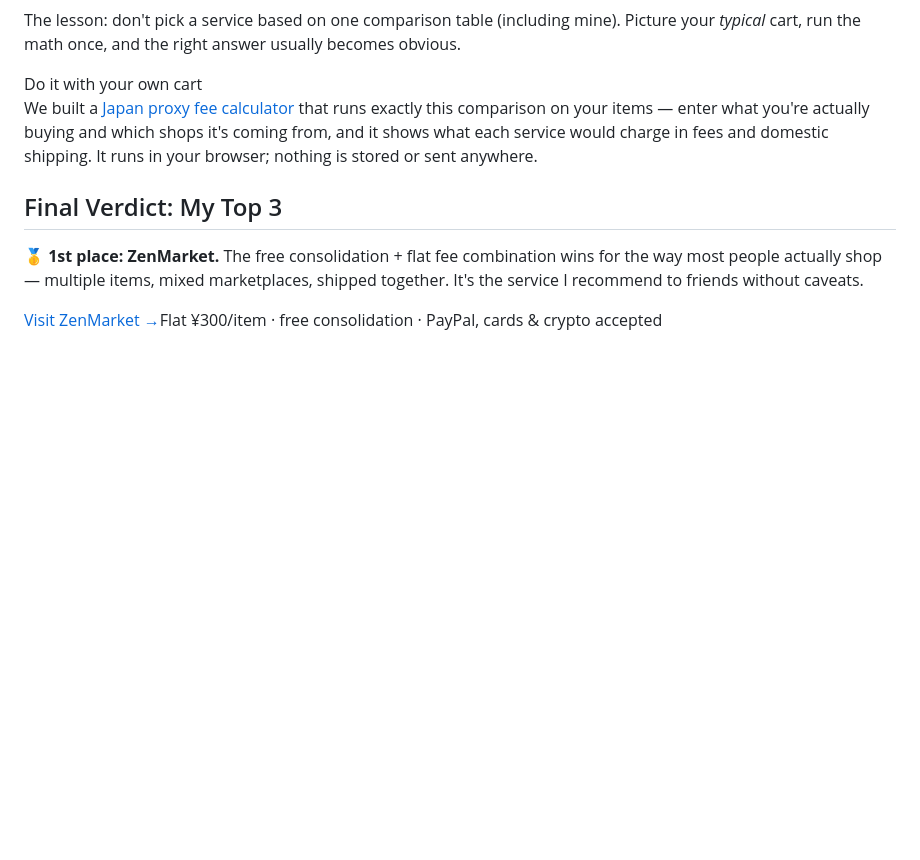
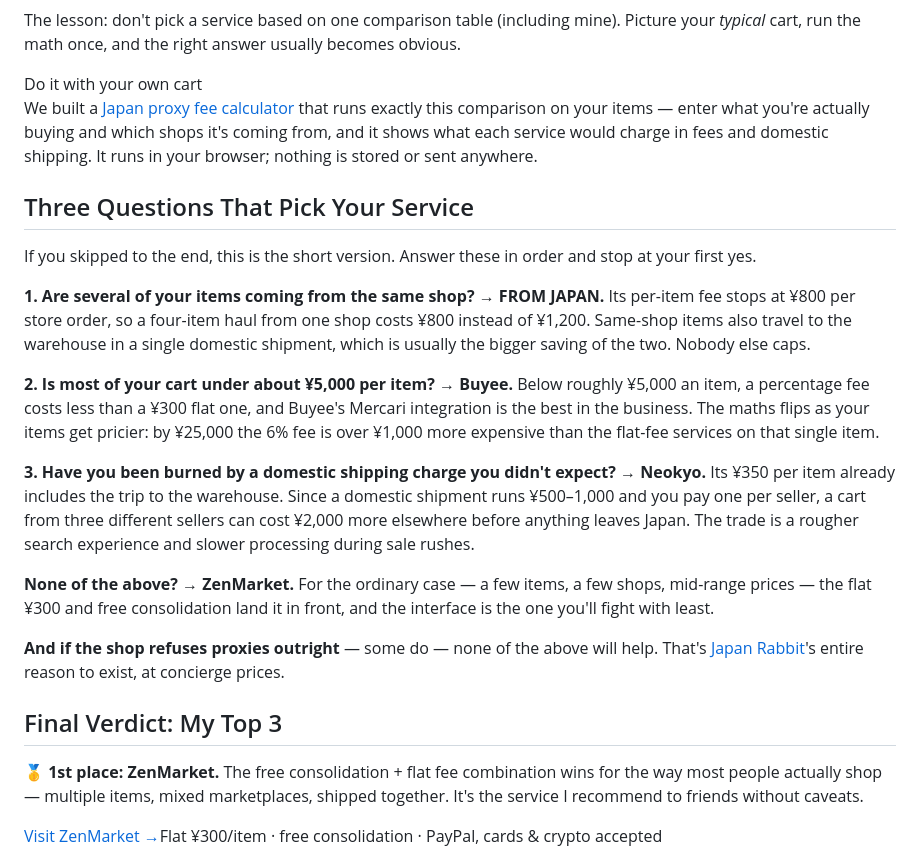
Before and after one commit to mentoce0-gif/torii-post, a Markdown page: src/posts/japan-proxy-shopping-services-compared.md, the part around the change. Drawn GitHub-style; blank space fills up the shorter version.

Commit message:
Add a three-question shortcut to the proxy comparison
Readers who skip to the end currently land on the verdict without the
reasoning that produced it. This collapses the five reviews into the three
facts that actually decide the answer: same-shop grouping, the ~5,000 yen
crossover, and who absorbs domestic shipping.

Deliberately states no per-item figure for Buyee. Several secondary sources
report a minimum fee per item that our table does not mention, and that is
unresolved until the fee page can be checked directly.

```diff
--- a/src/posts/japan-proxy-shopping-services-compared.md
+++ b/src/posts/japan-proxy-shopping-services-compared.md
@@ -136,6 +136,24 @@ The lesson: don't pick a service based on one comparison table (including mine).
 
 <div class="callout"><span class="callout-label">Do it with your own cart</span><p>We built a <a href="/tools/proxy-fee-calculator/">Japan proxy fee calculator</a> that runs exactly this comparison on your items — enter what you're actually buying and which shops it's coming from, and it shows what each service would charge in fees and domestic shipping. It runs in your browser; nothing is stored or sent anywhere.</p></div>
 
+## Three Questions That Pick Your Service
+
+If you skipped to the end, this is the short version. Answer these in order and stop at your first yes.
+
+**1. Are several of your items coming from the same shop?**
+→ **FROM JAPAN.** Its per-item fee stops at ¥800 per store order, so a four-item haul from one shop costs ¥800 instead of ¥1,200. Same-shop items also travel to the warehouse in a single domestic shipment, which is usually the bigger saving of the two. Nobody else caps.
+
+**2. Is most of your cart under about ¥5,000 per item?**
+→ **Buyee.** Below roughly ¥5,000 an item, a percentage fee costs less than a ¥300 flat one, and Buyee's Mercari integration is the best in the business. The maths flips as your items get pricier: by ¥25,000 the 6% fee is over ¥1,000 more expensive than the flat-fee services on that single item.
+
+**3. Have you been burned by a domestic shipping charge you didn't expect?**
+→ **Neokyo.** Its ¥350 per item already includes the trip to the warehouse. Since a domestic shipment runs ¥500–1,000 and you pay one per seller, a cart from three different sellers can cost ¥2,000 more elsewhere before anything leaves Japan. The trade is a rougher search experience and slower processing during sale rushes.
+
+**None of the above?**
+→ **ZenMarket.** For the ordinary case — a few items, a few shops, mid-range prices — the flat ¥300 and free consolidation land it in front, and the interface is the one you'll fight with least.
+
+**And if the shop refuses proxies outright** — some do — none of the above will help. That's [Japan Rabbit](https://japanrabbit.com/)'s entire reason to exist, at concierge prices.
+
 ## Final Verdict: My Top 3
 
 **🥇 1st place: ZenMarket.** The free consolidation + flat fee combination wins for the way most people actually shop — multiple items, mixed marketplaces, shipped together. It's the service I recommend to friends without caveats.
```
